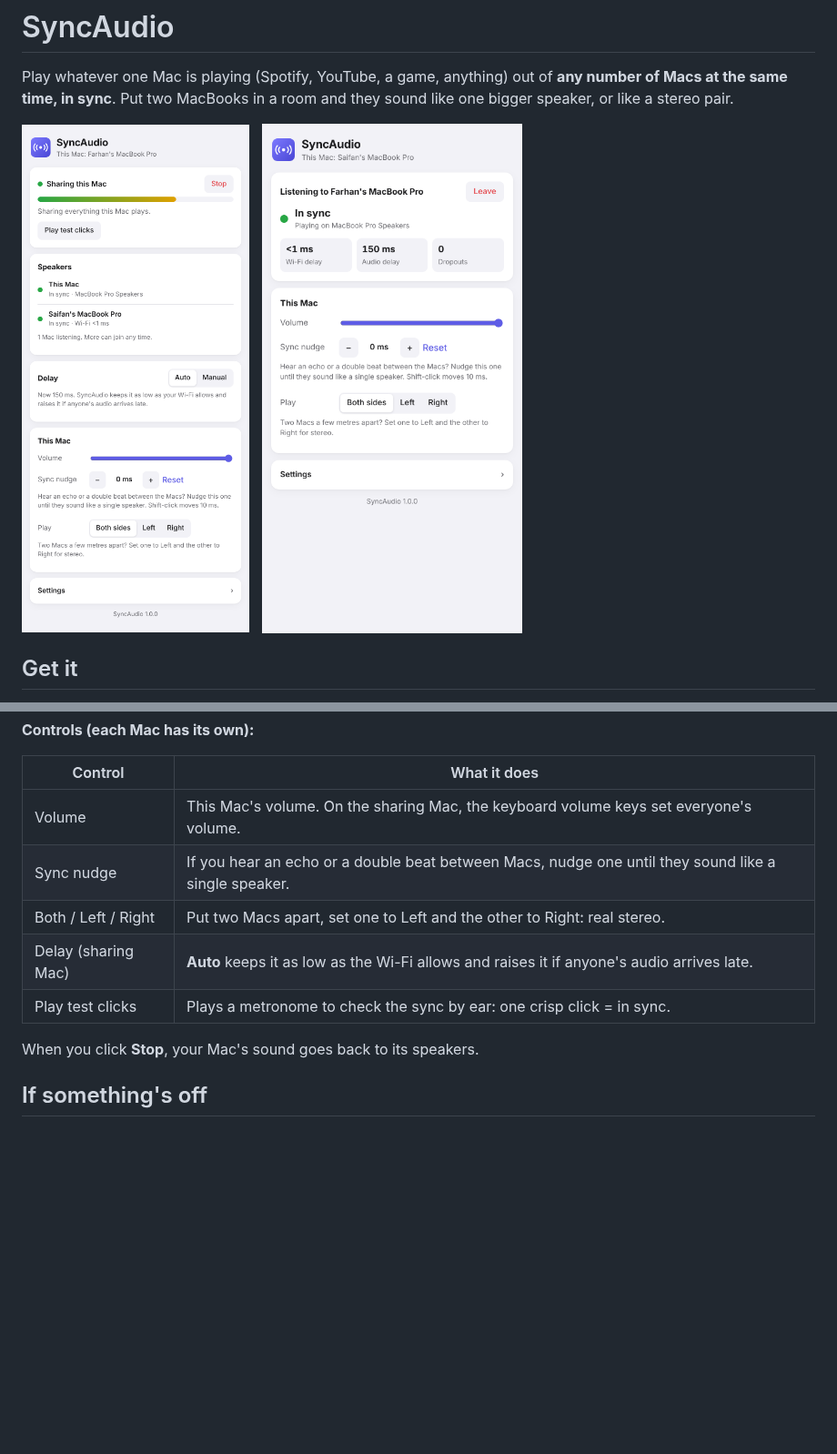
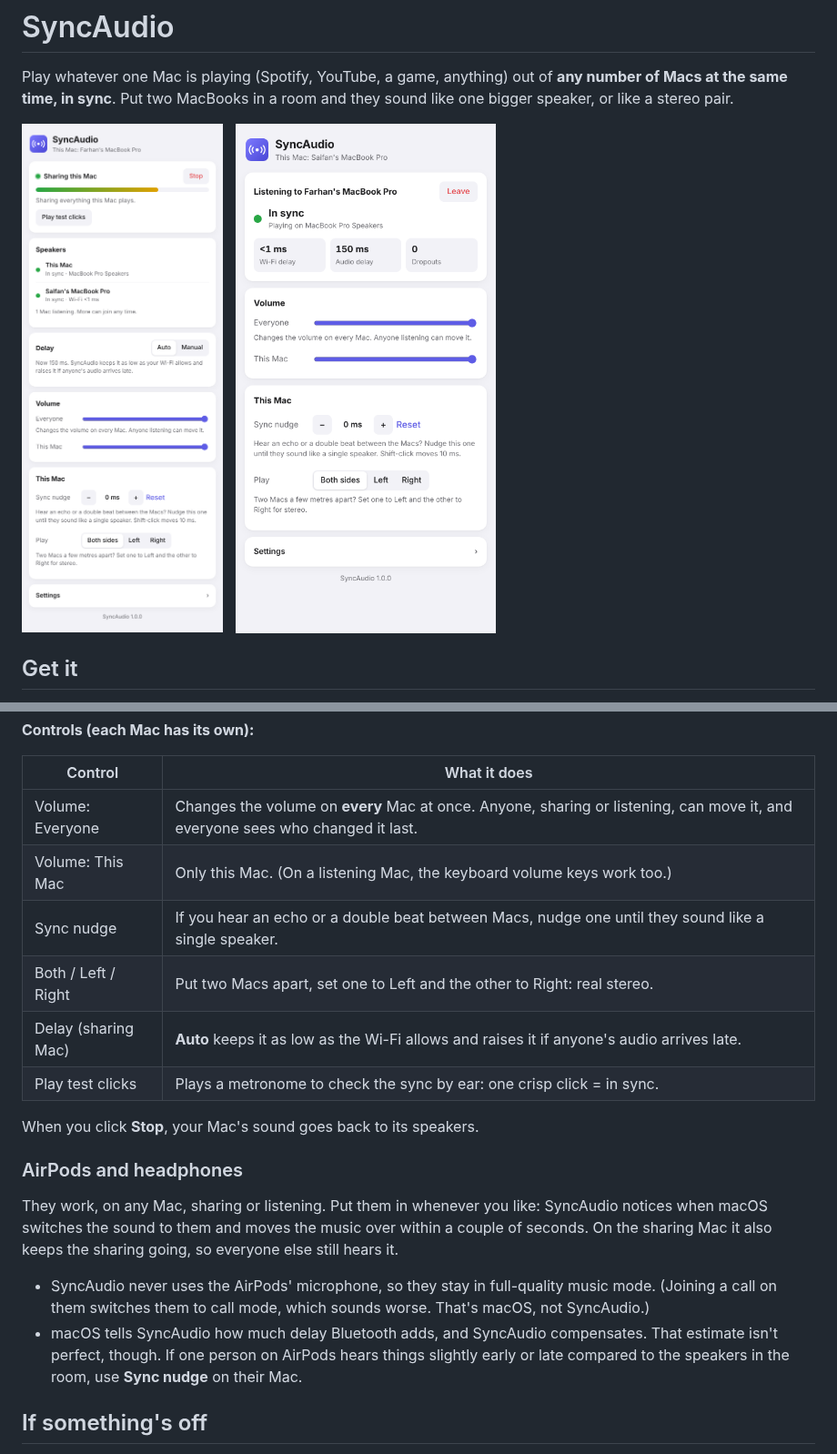
Before and after one commit to farhanhaque0619/johnschuster, a Markdown page: README.md, 2 parts joined by grey strips. Shown at 91% size. Rendered like a GitHub page; pictures changed too: docs/listening.png, docs/sharing.png; blank space fills up the shorter version.

```diff
--- a/README.md
+++ b/README.md
@@ -43,13 +43,29 @@ you like, and they all stay in sync.
 
 | Control       | What it does                                                                 |
 |---------------|------------------------------------------------------------------------------|
-| Volume        | This Mac's volume. On the sharing Mac, the keyboard volume keys set everyone's volume. |
+| Volume: Everyone | Changes the volume on **every** Mac at once. Anyone, sharing or listening, can move it, and everyone sees who changed it last. |
+| Volume: This Mac | Only this Mac. (On a listening Mac, the keyboard volume keys work too.) |
 | Sync nudge    | If you hear an echo or a double beat between Macs, nudge one until they sound like a single speaker. |
 | Both / Left / Right | Put two Macs apart, set one to Left and the other to Right: real stereo. |
 | Delay (sharing Mac) | **Auto** keeps it as low as the Wi-Fi allows and raises it if anyone's audio arrives late. |
 | Play test clicks | Plays a metronome to check the sync by ear: one crisp click = in sync. |
 
 When you click **Stop**, your Mac's sound goes back to its speakers.
+
+### AirPods and headphones
+
+They work, on any Mac, sharing or listening. Put them in whenever you like:
+SyncAudio notices when macOS switches the sound to them and moves the music
+over within a couple of seconds. On the sharing Mac it also keeps the sharing
+going, so everyone else still hears it.
+
+* SyncAudio never uses the AirPods' microphone, so they stay in full-quality
+  music mode. (Joining a call on them switches them to call mode, which sounds
+  worse. That's macOS, not SyncAudio.)
+* macOS tells SyncAudio how much delay Bluetooth adds, and SyncAudio
+  compensates. That estimate isn't perfect, though. If one person on AirPods
+  hears things slightly early or late compared to the speakers in the room,
+  use **Sync nudge** on their Mac.
 
 ## If something's off
 
```
Also changed, not shown: 6 other files.
